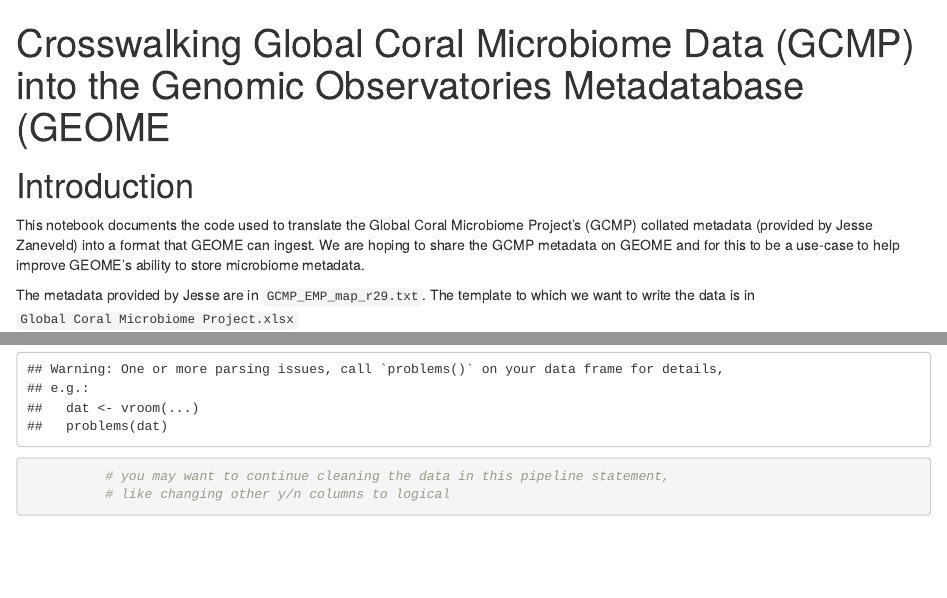
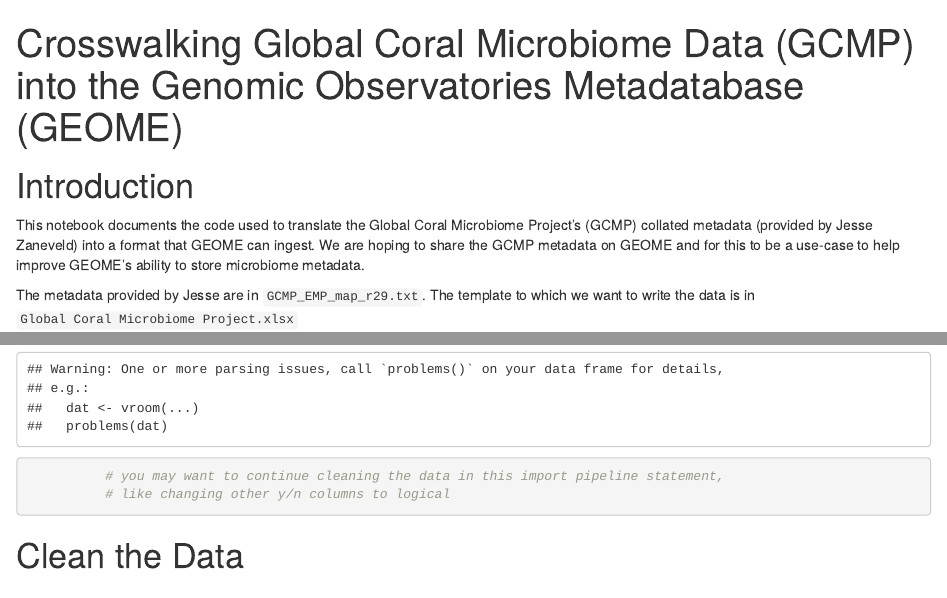
Before and after one commit to ericcrandall/GCMP2GEOME, an R Markdown document (GCMP2GEOME.Rmd): the page in a window 1100 px wide, from its top, and a second part further down, joined at a grey line. Rendered offline with R 4.5, knitr and Pandoc, with nearby package versions; some code elsewhere in the file could not run offline.

Commit message:
Minor updates after 10/31 meeting

````diff
--- a/GCMP2GEOME.Rmd
+++ b/GCMP2GEOME.Rmd
@@ -40,9 +40,12 @@ df <- read_tsv(file = "GCMP_EMP_map_r29.txt", na = "Missing: Not collected",
           #this changes all columns that start with "binary" to logical (T/F) instead of y/n
           mutate(across(starts_with("binary"), function(x){x == "y"}
                         ))
-          # you may want to continue cleaning the data in this pipeline statement,
+          # you may want to continue cleaning the data in this import pipeline statement,
           # like changing other y/n columns to logical
 ```
+
+# Clean the Data
+
 
 # Split the data into GEOME tables
 
````
Also changed, not shown: GCMP2GEOME.nb.html, GCMP_md_forGEOME_v2.xlsx, GCMP2GEOME.Rmd (2 more changed lines), 1 other file.
